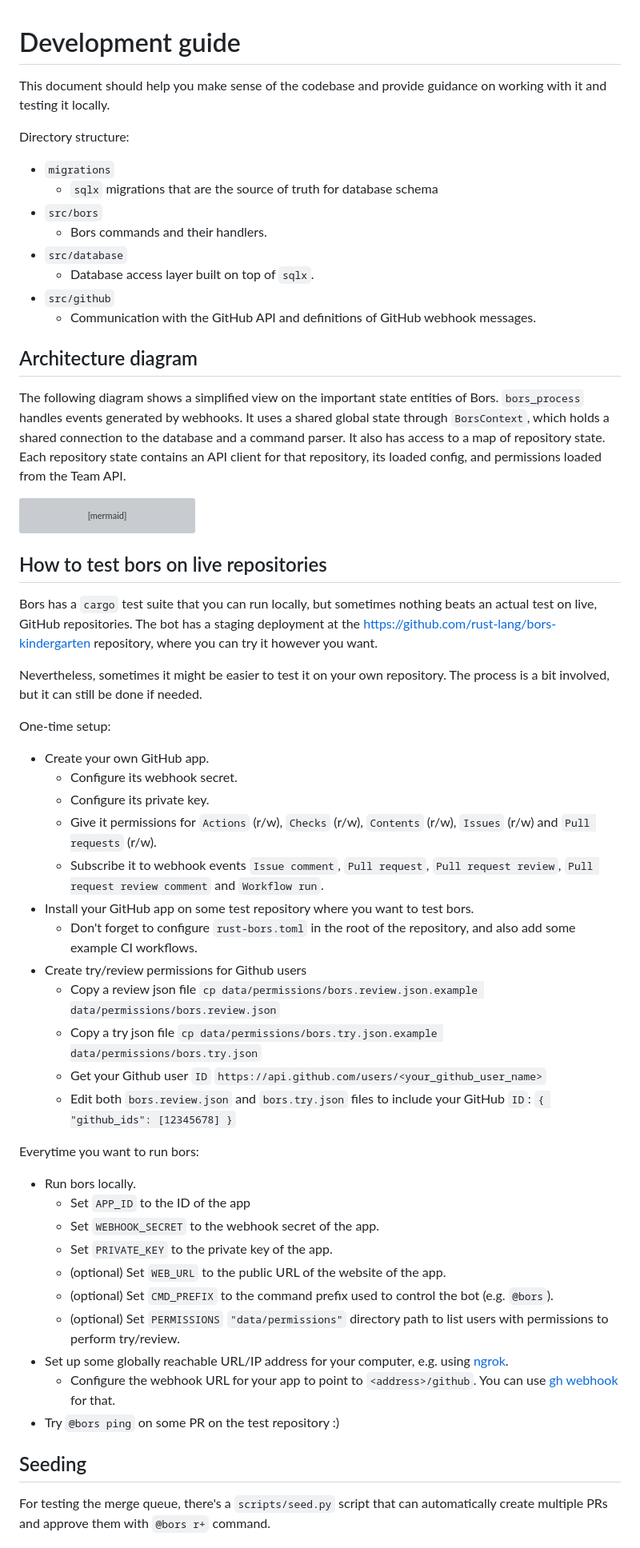
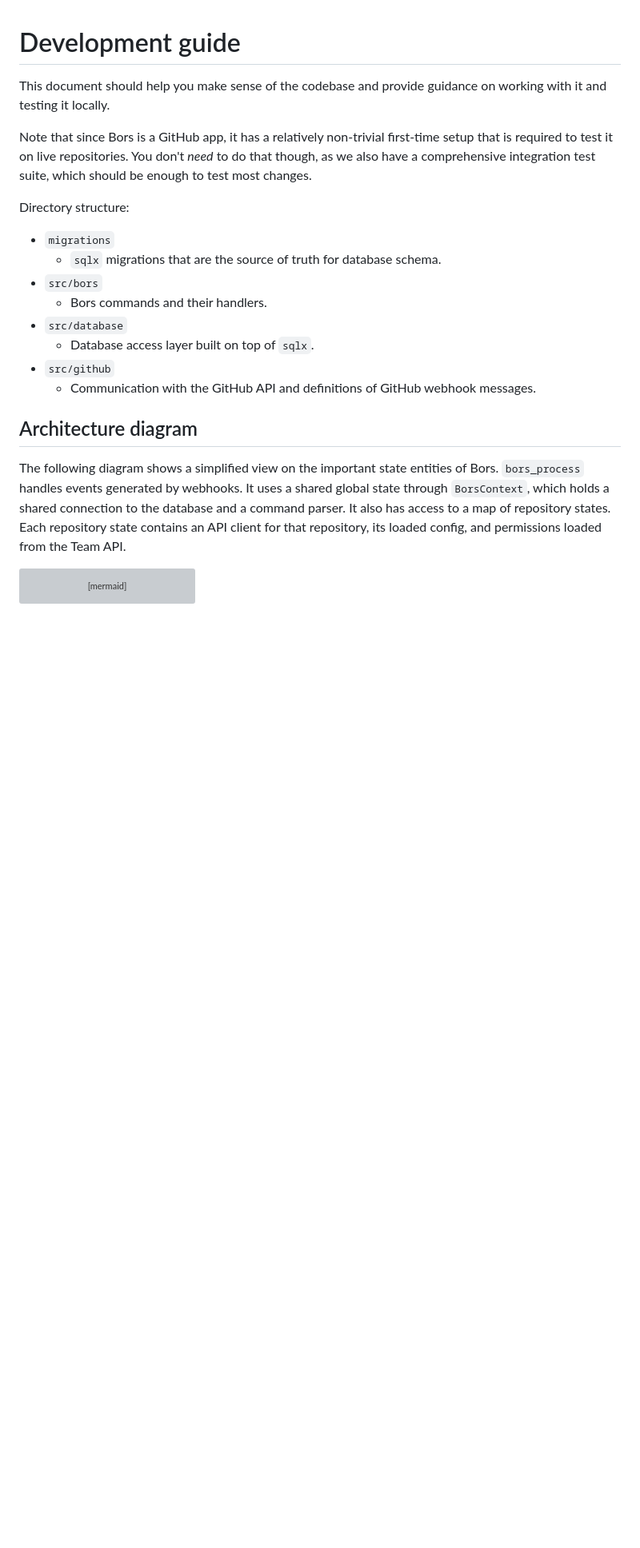
Before and after one commit to rust-lang/bors, a Markdown page: docs/development.md, the part around the change printed below. Shown: that part at 80% size. Rendered like a GitHub page; blank space fills up the shorter version; grey boxes are pictures that could not be loaded.

Commit message:
Update development docs

````diff
--- a/docs/development.md
+++ b/docs/development.md
@@ -2,9 +2,14 @@
 This document should help you make sense of the codebase and provide
 guidance on working with it and testing it locally.
 
+Note that since Bors is a GitHub app, it has a relatively non-trivial first-time
+setup that is required to test it on live repositories. You don't *need* to do that
+though, as we also have a comprehensive integration test suite, which should be enough
+to test most changes.
+
 Directory structure:
 - `migrations`
-    - `sqlx` migrations that are the source of truth for database schema
+    - `sqlx` migrations that are the source of truth for database schema.
 - `src/bors`
     - Bors commands and their handlers.
 - `src/database`
@@ -13,7 +18,7 @@ Directory structure:
     - Communication with the GitHub API and definitions of GitHub webhook messages.
 
 ## Architecture diagram
-The following diagram shows a simplified view on the important state entities of Bors. `bors_process` handles events generated by webhooks. It uses a shared global state through `BorsContext`, which holds a shared connection to the database and a command parser. It also has access to a map of repository state. Each repository state contains an API client for that repository, its loaded config, and permissions loaded from the Team API.
+The following diagram shows a simplified view on the important state entities of Bors. `bors_process` handles events generated by webhooks. It uses a shared global state through `BorsContext`, which holds a shared connection to the database and a command parser. It also has access to a map of repository states. Each repository state contains an API client for that repository, its loaded config, and permissions loaded from the Team API.
 
 ```mermaid
 ---
@@ -41,40 +46,3 @@ flowchart
     bors_process --> BorsContext
 ```
 
-## How to test bors on live repositories
-Bors has a `cargo` test suite that you can run locally, but sometimes nothing beats an actual test on live, GitHub
-repositories. The bot has a staging deployment at the https://github.com/rust-lang/bors-kindergarten repository,
-where you can try it however you want.
-
-Nevertheless, sometimes it might be easier to test it on your own repository. The process is a bit involved, but it
-can still be done if needed.
-
-One-time setup:
-- Create your own GitHub app.
-  - Configure its webhook secret.
-  - Configure its private key.
-  - Give it permissions for `Actions` (r/w), `Checks` (r/w), `Contents` (r/w), `Issues` (r/w) and `Pull requests` (r/w).
-  - Subscribe it to webhook events `Issue comment`, `Pull request`, `Pull request review`, `Pull request review comment` and `Workflow run`.
-- Install your GitHub app on some test repository where you want to test bors.
-  - Don't forget to configure `rust-bors.toml` in the root of the repository, and also add some example CI workflows.
-- Create try/review permissions for Github users
-  - Copy a review json file `cp data/permissions/bors.review.json.example data/permissions/bors.review.json`
-  - Copy a try json file `cp data/permissions/bors.try.json.example data/permissions/bors.try.json`
-  - Get your Github user `ID` `https://api.github.com/users/<your_github_user_name>`
-  - Edit both `bors.review.json` and `bors.try.json` files to include your GitHub `ID`: `{ "github_ids": [12345678] }`
-
-Everytime you want to run bors:
-- Run bors locally.
-  - Set `APP_ID` to the ID of the app
-  - Set `WEBHOOK_SECRET` to the webhook secret of the app.
-  - Set `PRIVATE_KEY` to the private key of the app.
-  - (optional) Set `WEB_URL` to the public URL of the website of the app.
-  - (optional) Set `CMD_PREFIX` to the command prefix used to control the bot (e.g. `@bors`).
-  - (optional) Set `PERMISSIONS` `"data/permissions"` directory path to list users with permissions to perform try/review.
-- Set up some globally reachable URL/IP address for your computer, e.g. using [ngrok](https://ngrok.com/).
-  - Configure the webhook URL for your app to point to `<address>/github`. You can use [gh webhook](https://docs.github.com/en/webhooks/testing-and-troubleshooting-webhooks/using-the-github-cli-to-forward-webhooks-for-testing) for that.
-- Try `@bors ping` on some PR on the test repository :)
-
-## Seeding
-For testing the merge queue, there's a `scripts/seed.py` script that can automatically create multiple PRs and approve them with `@bors r+` command.
-
````
Also changed, not shown: other parts of docs/development.md (+64 -26 lines), README.md (+11 -11 lines).
